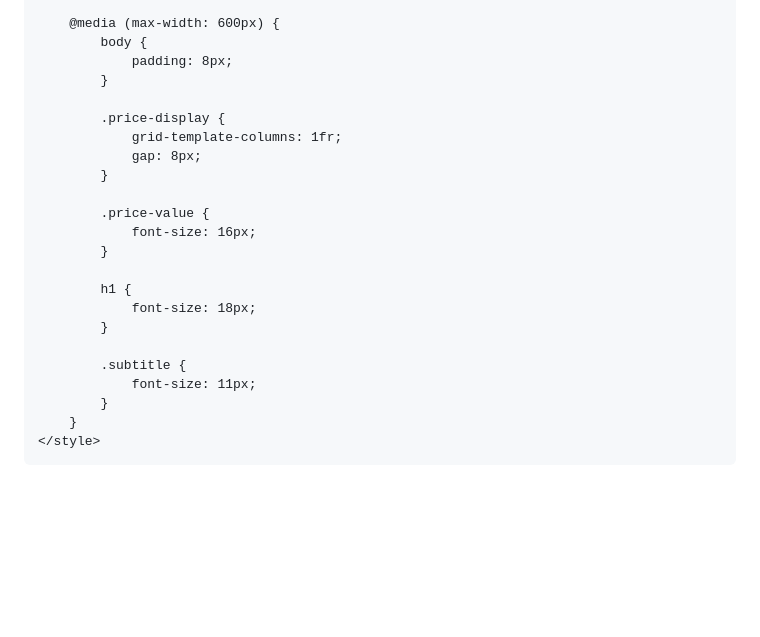
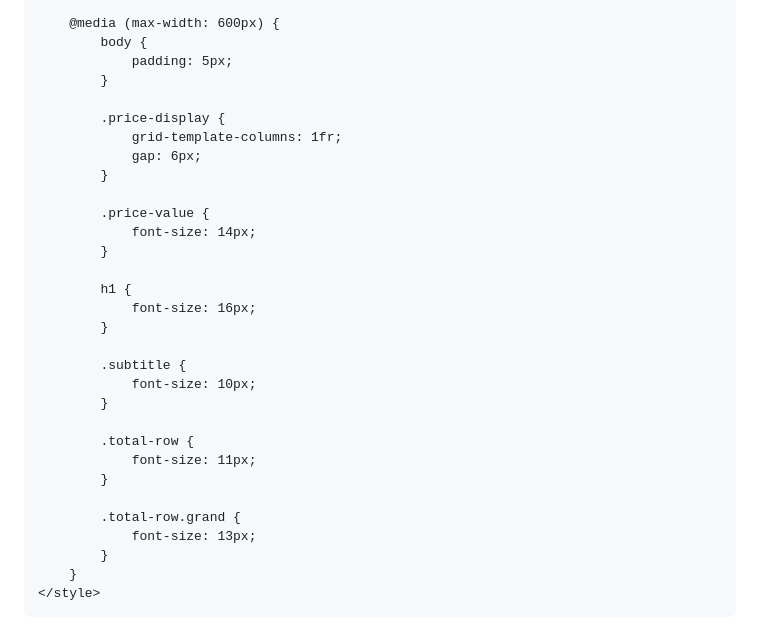
Before and after one commit to BSNCOU/peptide-order-form, a Markdown page: README.md, the part around the change printed below. Drawn GitHub-style; blank space fills up the shorter version.

```diff
--- a/README.md
+++ b/README.md
@@ -224,24 +224,32 @@
 
         @media (max-width: 600px) {
             body {
-                padding: 8px;
+                padding: 5px;
             }
 
             .price-display {
                 grid-template-columns: 1fr;
-                gap: 8px;
+                gap: 6px;
             }
 
             .price-value {
+                font-size: 14px;
+            }
+
+            h1 {
                 font-size: 16px;
             }
 
-            h1 {
-                font-size: 18px;
+            .subtitle {
+                font-size: 10px;
             }
 
-            .subtitle {
+            .total-row {
                 font-size: 11px;
+            }
+
+            .total-row.grand {
+                font-size: 13px;
             }
         }
     </style>
```
Also changed, not shown: other parts of README.md (+47 -47 lines).
